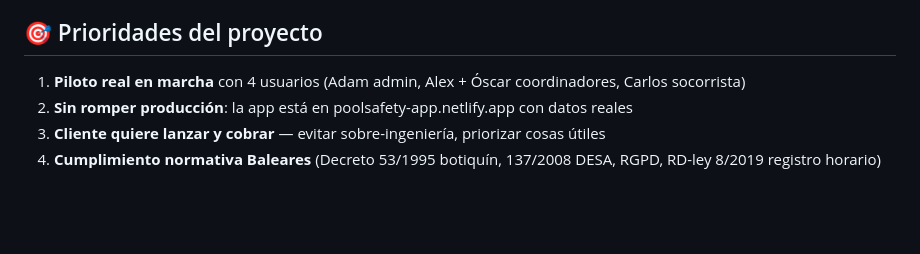
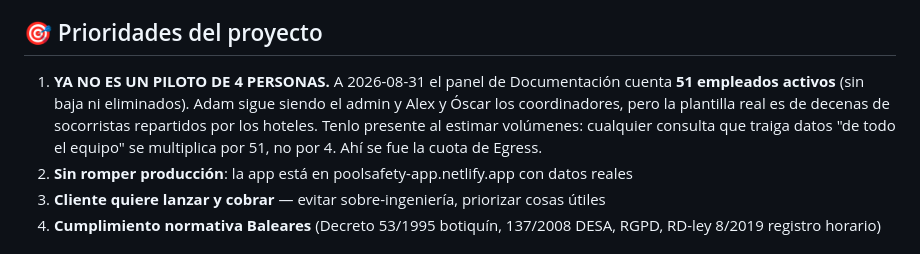
Before and after one commit to poolsafety-mallorca/poolsafety-app, a Markdown page: CLAUDE.md, the part around the change. GitHub-like rendering; blank space fills up the shorter version.

Commit message:
Docs: la plantilla son 51 empleados activos, no 4
El panel de Documentacion cuenta 51 empleados activos a 2026-08-31 (sin baja ni
eliminados). CLAUDE.md seguia diciendo 'piloto real con 4 usuarios', que es de
julio y lleva a subestimar cualquier volumen.

Explica ademas por que se agoto el Egress: la consulta que traia el base64 de las
titulaciones lo hacia para 51 personas en cada carga del panel, no para 4.

Co-Authored-By: Claude Opus 5 <noreply@anthropic.com>
Claude-Session: https://claude.ai/code/session_01UbbesUM15zFNNmmYZysVnE

```diff
--- a/CLAUDE.md
+++ b/CLAUDE.md
@@ -62,7 +62,11 @@ necesita saber siempre es: **qué falla, por qué, qué has hecho y qué tiene q
 
 ## 🎯 Prioridades del proyecto
 
-1. **Piloto real en marcha** con 4 usuarios (Adam admin, Alex + Óscar coordinadores, Carlos socorrista)
+1. **YA NO ES UN PILOTO DE 4 PERSONAS.** A 2026-08-31 el panel de Documentación cuenta
+   **51 empleados activos** (sin baja ni eliminados). Adam sigue siendo el admin y Alex y
+   Óscar los coordinadores, pero la plantilla real es de decenas de socorristas repartidos
+   por los hoteles. Tenlo presente al estimar volúmenes: cualquier consulta que traiga
+   datos "de todo el equipo" se multiplica por 51, no por 4. Ahí se fue la cuota de Egress.
 2. **Sin romper producción**: la app está en poolsafety-app.netlify.app con datos reales
 3. **Cliente quiere lanzar y cobrar** — evitar sobre-ingeniería, priorizar cosas útiles
 4. **Cumplimiento normativa Baleares** (Decreto 53/1995 botiquín, 137/2008 DESA, RGPD, RD-ley 8/2019 registro horario)
```
Also changed, not shown: context.md (+1 -1 lines).
